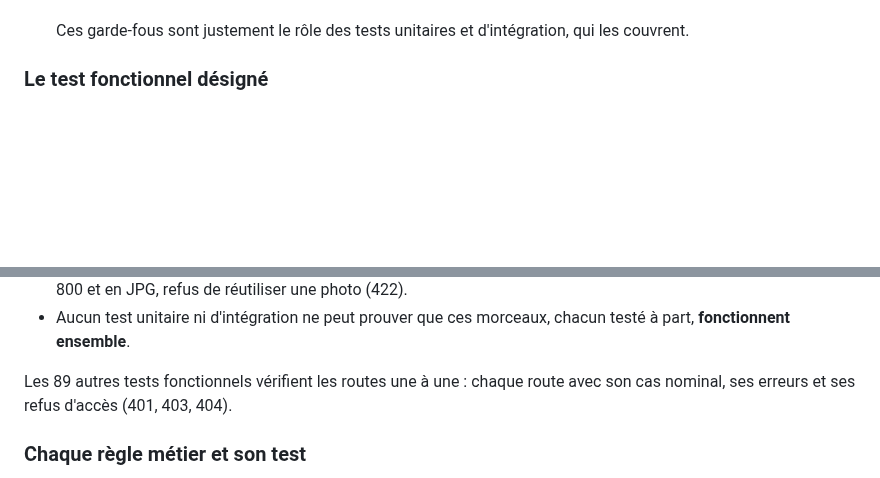
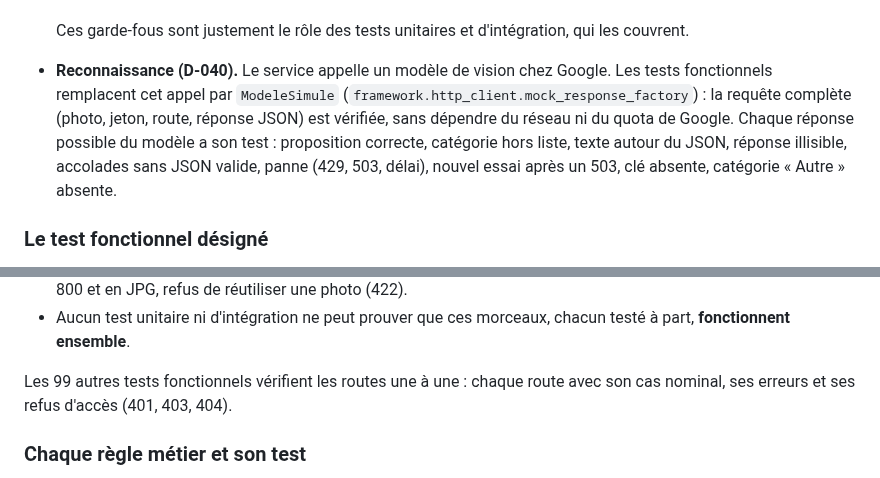
Before and after one commit to EthanMauclair/mmi24e12-WR506D-v2, a Markdown page: coverage.md, 2 parts joined by grey strips. Drawn GitHub-style; blank space fills up the shorter version.

```diff
--- a/coverage.md
+++ b/coverage.md
@@ -106,6 +107,7 @@ Lecture :
   - identifiant non numérique, et voter appelé sans compte.
 
   Ces garde-fous sont justement le rôle des tests unitaires et d'intégration, qui les couvrent.
+- **Reconnaissance (D-040).** Le service appelle un modèle de vision chez Google. Les tests fonctionnels remplacent cet appel par `ModeleSimule` (`framework.http_client.mock_response_factory`) : la requête complète (photo, jeton, route, réponse JSON) est vérifiée, sans dépendre du réseau ni du quota de Google. Chaque réponse possible du modèle a son test : proposition correcte, catégorie hors liste, texte autour du JSON, réponse illisible, accolades sans JSON valide, panne (429, 503, délai), nouvel essai après un 503, clé absente, catégorie « Autre » absente.
 
 ### Le test fonctionnel désigné
 
@@ -122,7 +124,7 @@ Pourquoi lui :
 - **Il vérifie des résultats, pas seulement un statut** : auteur imposé, catégorie, emplacement, photo réduite à 1600 × 800 et en JPG, refus de réutiliser une photo (422).
 - Aucun test unitaire ni d'intégration ne peut prouver que ces morceaux, chacun testé à part, **fonctionnent ensemble**.
 
-Les 89 autres tests fonctionnels vérifient les routes une à une : chaque route avec son cas nominal, ses erreurs et ses refus d'accès (401, 403, 404).
+Les 99 autres tests fonctionnels vérifient les routes une à une : chaque route avec son cas nominal, ses erreurs et ses refus d'accès (401, 403, 404).
 
 ### Chaque règle métier et son test
 
```
Also changed, not shown: other parts of coverage.md (+11 -10 lines), ci.md (+2 -2 lines).
